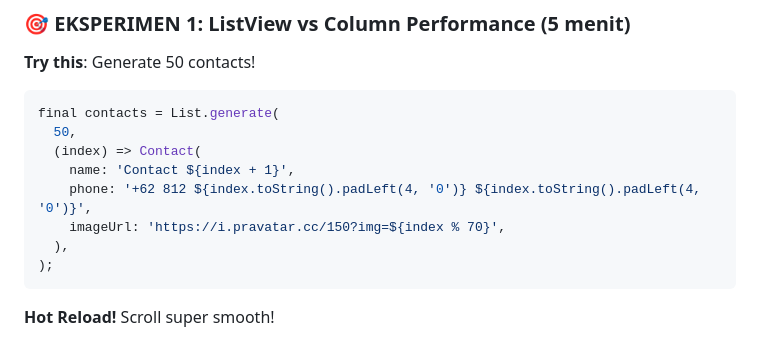
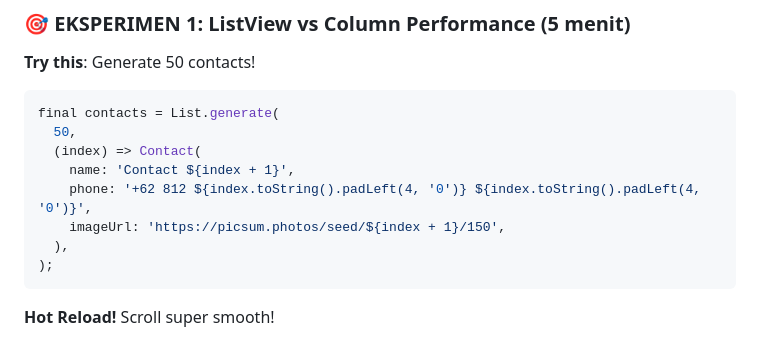
Before and after one commit to antonprafanto/mobileSI2026, a Markdown page: Pertemuan_3_ListView_GridView_dan_Navigasi.md, the part around the change. Drawn GitHub-style.

````diff
--- a/Pertemuan_3_ListView_GridView_dan_Navigasi.md
+++ b/Pertemuan_3_ListView_GridView_dan_Navigasi.md
@@ -268,7 +268,7 @@ final contacts = List.generate(
   (index) => Contact(
     name: 'Contact ${index + 1}',
     phone: '+62 812 ${index.toString().padLeft(4, '0')} ${index.toString().padLeft(4, '0')}',
-    imageUrl: 'https://i.pravatar.cc/150?img=${index % 70}',
+    imageUrl: 'https://picsum.photos/seed/${index + 1}/150',
   ),
 );
 ```
````
